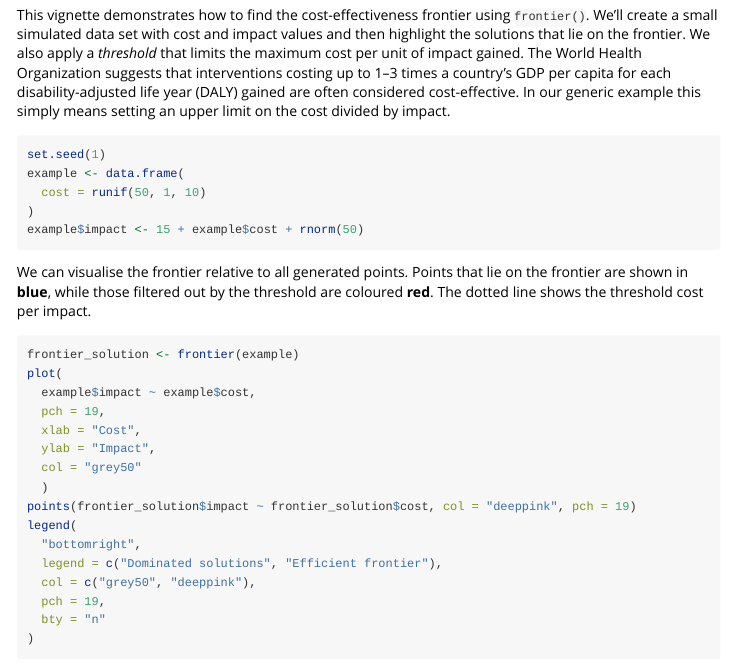
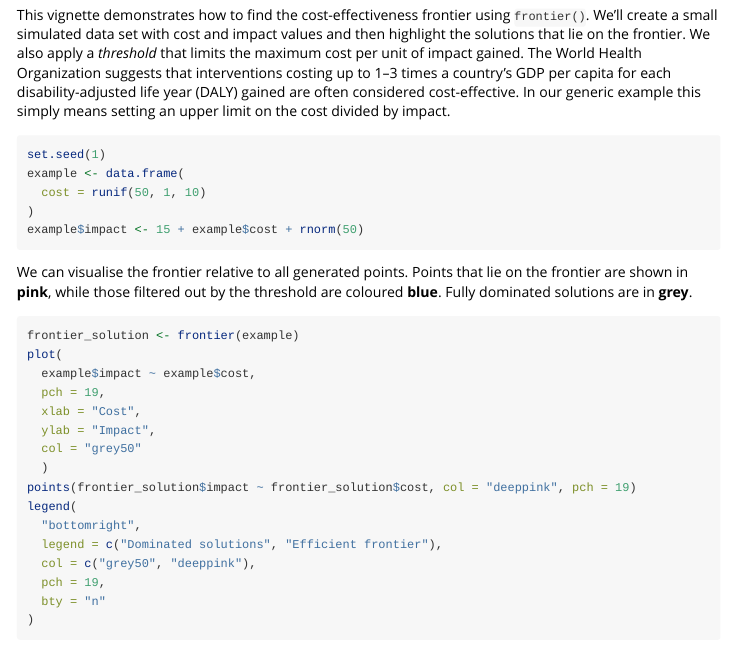
Before and after one commit to mrc-ide/om, an R Markdown document (vignettes/frontier.Rmd): the page in a window 1100 px wide, from 120 px down. Rendered offline with R 4.5, knitr and Pandoc, with nearby package versions; long lines of code are wrapped.

Commit message:
Address review comments: negative values, vingette clarification and single line output

````diff
--- a/vignettes/frontier.Rmd
+++ b/vignettes/frontier.Rmd
@@ -37,9 +37,8 @@ example$impact <- 15 + example$cost + rnorm(50)
 ```
 
 We can visualise the frontier relative to all generated points. Points that lie
-on the frontier are shown in **blue**, while those filtered out by the
-threshold are coloured **red**. The dotted line shows the threshold cost per
-impact.
+on the frontier are shown in **pink**, while those filtered out by the
+threshold are coloured **blue**. Fully dominated solutions are in **grey**.
 
 ```{r, fig.width = 6, fig.height = 5}
 frontier_solution <- frontier(example)
````
Also changed, not shown: R/frontier.R (+11 -1 lines), 4 other files.
